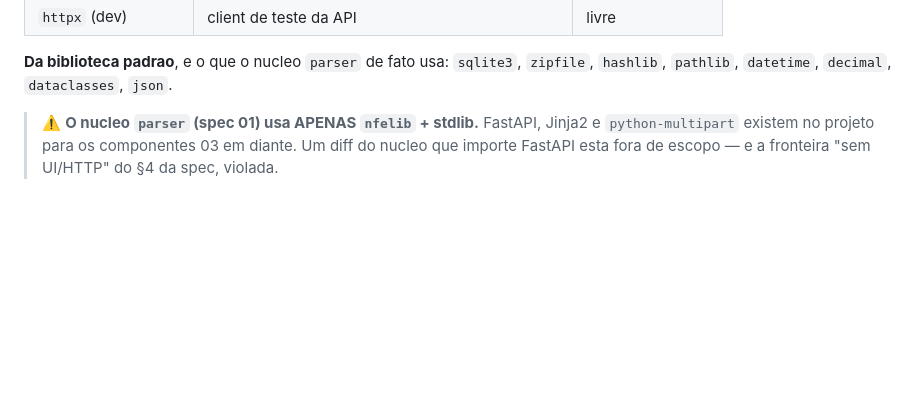
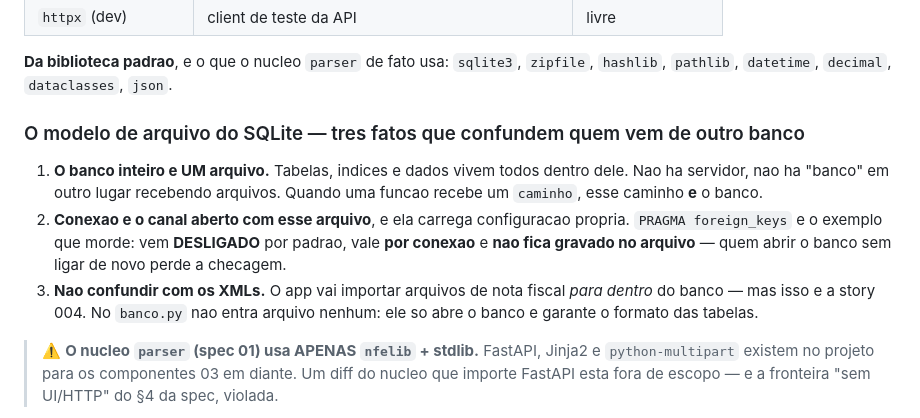
Before and after one commit to Guilherme-Betta/nfe_parser, a Markdown page: steering/stack.md, the part around the change. Drawn GitHub-style; blank space fills up the shorter version.

Commit message:
steering: o modelo de arquivo do SQLite, em tres fatos
Vem da resposta do Gui ao item 5 da rubrica: ao explicar o banco.py sem reler,
ele inverteu o abrir_banco — entendeu o `caminho` como um arquivo sendo
conectado a um banco, quando no SQLite o caminho E o banco.

A confusao tem origem plausivel no dominio: o app VAI importar XMLs para dentro
do banco, mas isso e a story 004. Os tres fatos agora estao no stack.md, onde
servem ao Gui e ao modelo local.

Co-Authored-By: Claude Opus 5 <noreply@anthropic.com>

```diff
--- a/steering/stack.md
+++ b/steering/stack.md
@@ -36,6 +36,18 @@ Nenhum pacote fora desta tabela. Ela e copia fiel do `pyproject.toml`.
 
 **Da biblioteca padrao**, e o que o nucleo `parser` de fato usa: `sqlite3`,
 `zipfile`, `hashlib`, `pathlib`, `datetime`, `decimal`, `dataclasses`, `json`.
+
+### O modelo de arquivo do SQLite — tres fatos que confundem quem vem de outro banco
+
+1. **O banco inteiro e UM arquivo.** Tabelas, indices e dados vivem todos dentro dele. Nao ha
+   servidor, nao ha "banco" em outro lugar recebendo arquivos. Quando uma funcao recebe um
+   `caminho`, esse caminho **e** o banco.
+2. **Conexao e o canal aberto com esse arquivo**, e ela carrega configuracao propria. `PRAGMA
+   foreign_keys` e o exemplo que morde: vem **DESLIGADO** por padrao, vale **por conexao** e
+   **nao fica gravado no arquivo** — quem abrir o banco sem ligar de novo perde a checagem.
+3. **Nao confundir com os XMLs.** O app vai importar arquivos de nota fiscal *para dentro* do
+   banco — mas isso e a story 004. No `banco.py` nao entra arquivo nenhum: ele so abre o banco e
+   garante o formato das tabelas.
 
 > ⚠️ **O nucleo `parser` (spec 01) usa APENAS `nfelib` + stdlib.** FastAPI,
 > Jinja2 e `python-multipart` existem no projeto para os componentes 03 em
```
